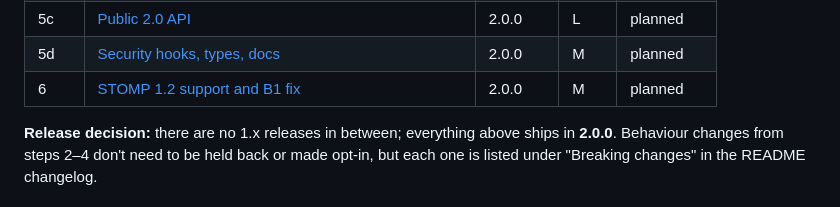
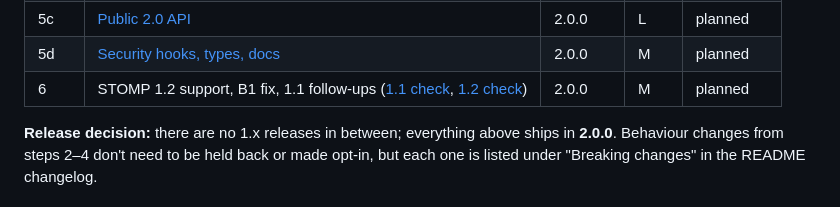
Before and after one commit to 4ib3r/StompBrokerJS, a Markdown page: plan/README.md, the part around the change. GitHub-like rendering.

```diff
--- a/plan/README.md
+++ b/plan/README.md
@@ -14,7 +14,7 @@ builds on the previous one and must leave CI green.
 | 5b | [Transports: ws 8, interface, optional SockJS, `close()`](05-architecture-2.0.md#5b-transports) | 2.0.0 | M | planned |
 | 5c | [Public 2.0 API](05-architecture-2.0.md#5c-public-20-api) | 2.0.0 | L | planned |
 | 5d | [Security hooks, types, docs](05-architecture-2.0.md#5d-security-hooks-types-docs) | 2.0.0 | M | planned |
-| 6 | [STOMP 1.2 support and B1 fix](stomp-1.2-compliance.md#proposed-step-6-stomp-12) | 2.0.0 | M | planned |
+| 6 | STOMP 1.2 support, B1 fix, 1.1 follow-ups ([1.1 check](stomp-1.1-compliance.md), [1.2 check](stomp-1.2-compliance.md#proposed-step-6-stomp-12)) | 2.0.0 | M | planned |
 
 **Release decision:** there are no 1.x releases in between; everything above
 ships in **2.0.0**. Behaviour changes from steps 2–4 don't need to be held
```
Also changed, not shown: plan/stomp-1.1-compliance.md (added, +151 -0 lines).
